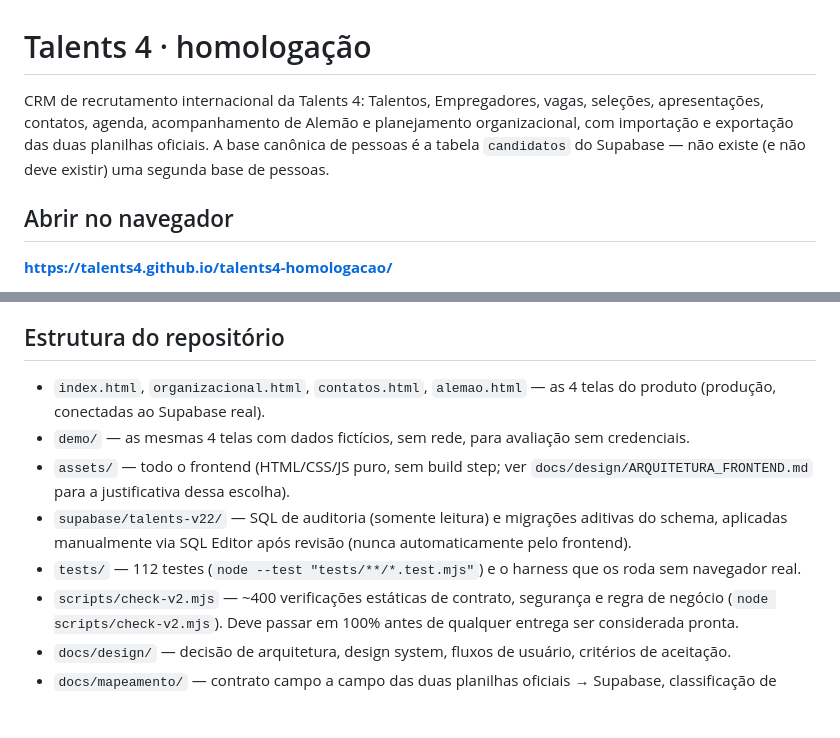
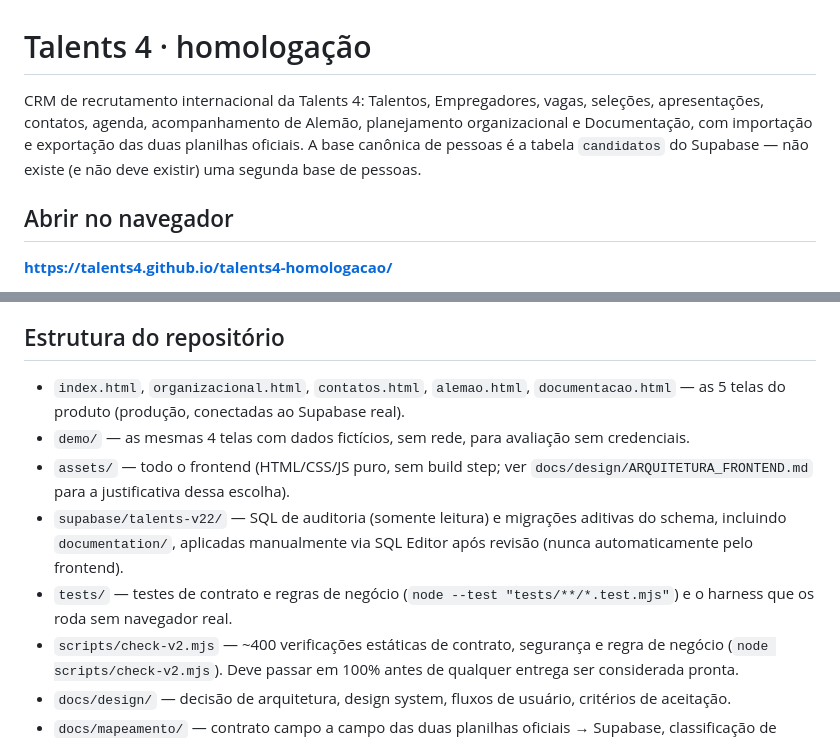
Before and after one commit to talents4/talents4-homologacao, a Markdown page: README.md, 2 parts joined by grey strips. Rendered like a GitHub page; blank space fills up the shorter version.

Commit message:
docs: document the new Documentation area

```diff
--- a/README.md
+++ b/README.md
@@ -1,6 +1,6 @@
 # Talents 4 · homologação
 
-CRM de recrutamento internacional da Talents 4: Talentos, Empregadores, vagas, seleções, apresentações, contatos, agenda, acompanhamento de Alemão e planejamento organizacional, com importação e exportação das duas planilhas oficiais. A base canônica de pessoas é a tabela `candidatos` do Supabase — não existe (e não deve existir) uma segunda base de pessoas.
+CRM de recrutamento internacional da Talents 4: Talentos, Empregadores, vagas, seleções, apresentações, contatos, agenda, acompanhamento de Alemão, planejamento organizacional e Documentação, com importação e exportação das duas planilhas oficiais. A base canônica de pessoas é a tabela `candidatos` do Supabase — não existe (e não deve existir) uma segunda base de pessoas.
 
 ## Abrir no navegador
 
@@ -19,11 +19,11 @@ A projeção de Alemão B1 é só um cenário de evolução — não aprova um T
 
 ## Estrutura do repositório
 
-- `index.html`, `organizacional.html`, `contatos.html`, `alemao.html` — as 4 telas do produto (produção, conectadas ao Supabase real).
+- `index.html`, `organizacional.html`, `contatos.html`, `alemao.html`, `documentacao.html` — as 5 telas do produto (produção, conectadas ao Supabase real).
 - `demo/` — as mesmas 4 telas com dados fictícios, sem rede, para avaliação sem credenciais.
 - `assets/` — todo o frontend (HTML/CSS/JS puro, sem build step; ver `docs/design/ARQUITETURA_FRONTEND.md` para a justificativa dessa escolha).
-- `supabase/talents-v22/` — SQL de auditoria (somente leitura) e migrações aditivas do schema, aplicadas manualmente via SQL Editor após revisão (nunca automaticamente pelo frontend).
-- `tests/` — 112 testes (`node --test "tests/**/*.test.mjs"`) e o harness que os roda sem navegador real.
+- `supabase/talents-v22/` — SQL de auditoria (somente leitura) e migrações aditivas do schema, incluindo `documentation/`, aplicadas manualmente via SQL Editor após revisão (nunca automaticamente pelo frontend).
+- `tests/` — testes de contrato e regras de negócio (`node --test "tests/**/*.test.mjs"`) e o harness que os roda sem navegador real.
 - `scripts/check-v2.mjs` — ~400 verificações estáticas de contrato, segurança e regra de negócio (`node scripts/check-v2.mjs`). Deve passar em 100% antes de qualquer entrega ser considerada pronta.
 - `docs/design/` — decisão de arquitetura, design system, fluxos de usuário, critérios de aceitação.
 - `docs/mapeamento/` — contrato campo a campo das duas planilhas oficiais → Supabase, classificação de empresas, importação/exportação.
```
